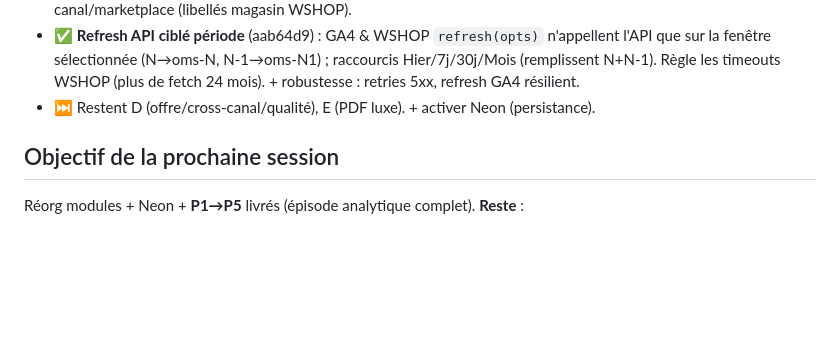
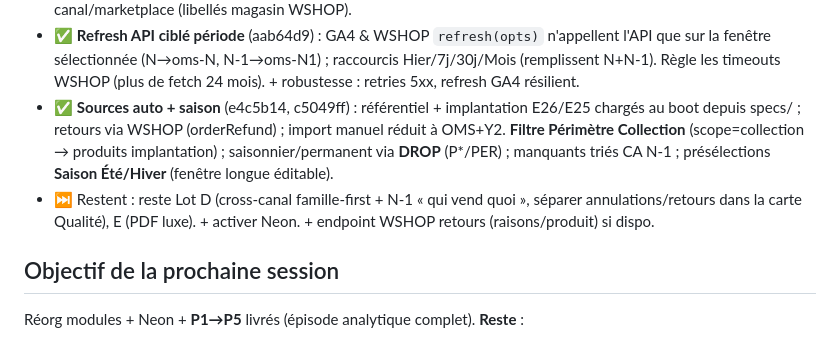
Before and after one commit to hacquardvincent-oss/BI-VB, a Markdown page: STATUS.md, the part around the change. Drawn GitHub-style; blank space fills up the shorter version.

Commit message:
docs: STATUS — sources auto + filtre saison/scope + DROP
https://claude.ai/code/session_01FCeEGd7RYqwJELdBY556gh

```diff
--- a/STATUS.md
+++ b/STATUS.md
@@ -32,7 +32,12 @@ D Offre/Cross-canal/Qualité · E PDF luxe.
 - ✅ **Refresh API ciblé période** (aab64d9) : GA4 & WSHOP `refresh(opts)` n'appellent l'API que
   sur la fenêtre sélectionnée (N→oms-N, N-1→oms-N1) ; raccourcis Hier/7j/30j/Mois (remplissent N+N-1).
   Règle les timeouts WSHOP (plus de fetch 24 mois). + robustesse : retries 5xx, refresh GA4 résilient.
-- ⏭️ Restent D (offre/cross-canal/qualité), E (PDF luxe). + activer Neon (persistance).
+- ✅ **Sources auto + saison** (e4c5b14, c5049ff) : référentiel + implantation E26/E25 chargés au
+  boot depuis specs/ ; retours via WSHOP (orderRefund) ; import manuel réduit à OMS+Y2.
+  **Filtre Périmètre Collection** (scope=collection → produits implantation) ; saisonnier/permanent
+  via **DROP** (P*/PER) ; manquants triés CA N-1 ; présélections **Saison Été/Hiver** (fenêtre longue éditable).
+- ⏭️ Restent : reste Lot D (cross-canal famille-first + N-1 « qui vend quoi », séparer annulations/retours
+  dans la carte Qualité), E (PDF luxe). + activer Neon. + endpoint WSHOP retours (raisons/produit) si dispo.
 
 ## Objectif de la prochaine session
 Réorg modules + Neon + **P1→P5** livrés (épisode analytique complet). **Reste** :
```
